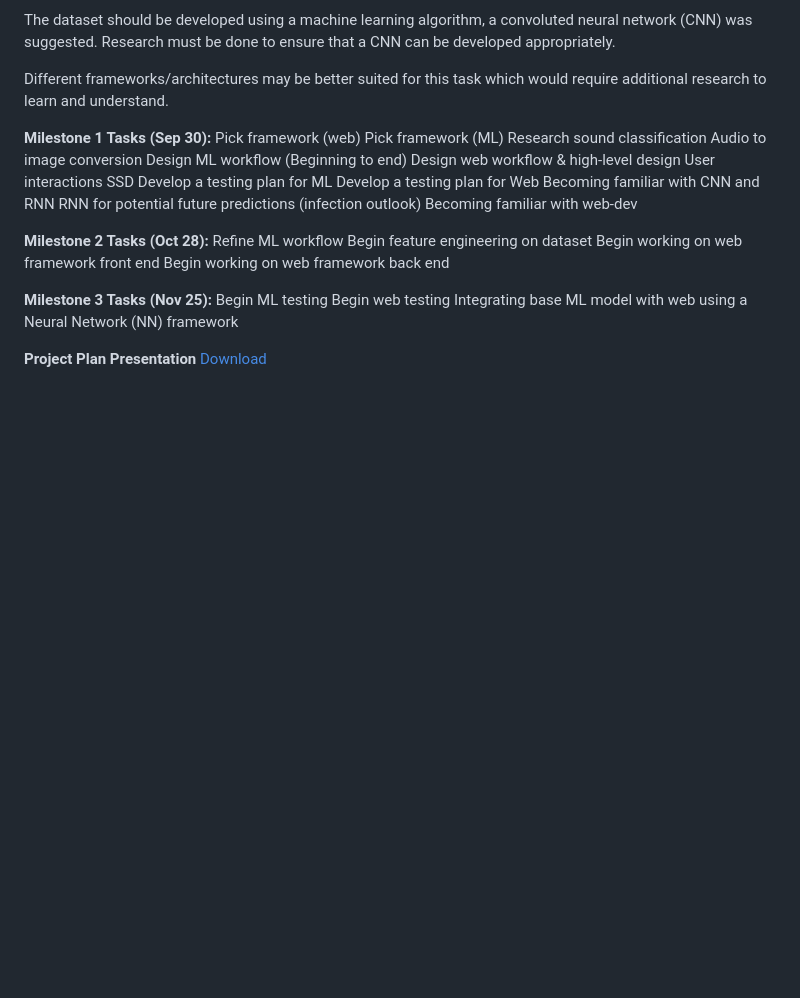
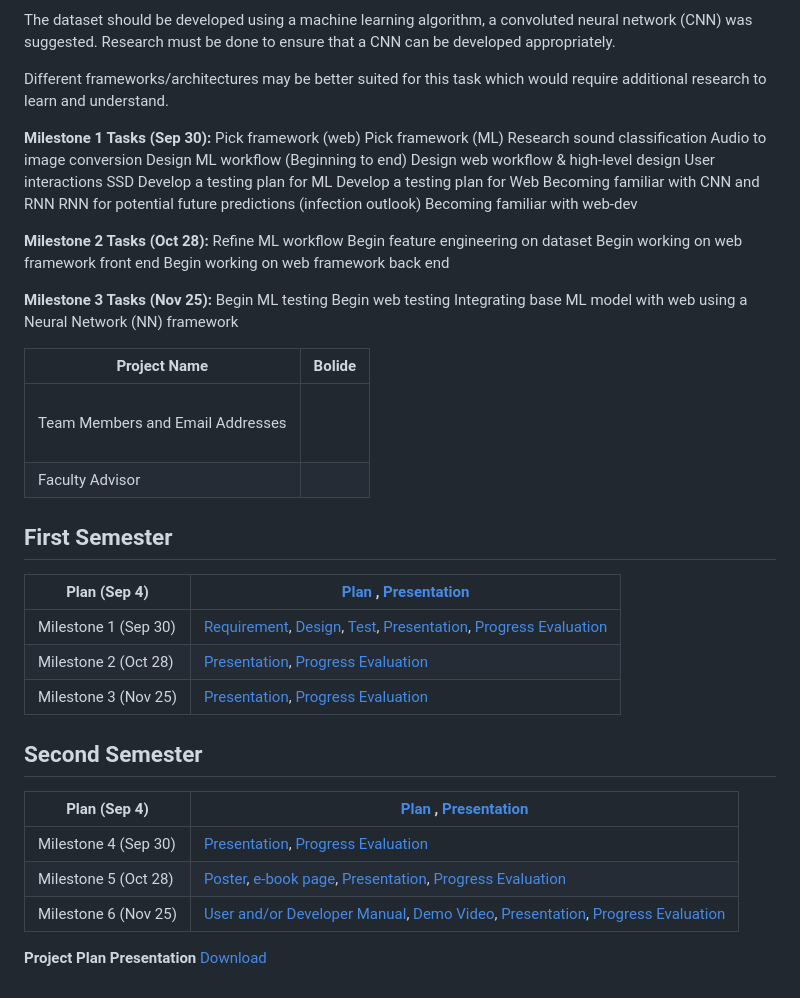
Before and after one commit to aeley320/automatedcoviddetection, a Markdown page: README.md, the part around the change. Rendered like a GitHub page; blank space fills up the shorter version.

```diff
--- a/README.md
+++ b/README.md
@@ -84,5 +84,28 @@ Begin ML testing
 Begin web testing
 Integrating base ML model with web using a Neural Network (NN) framework
 
+
+| Project Name   | Bolide                                                   |
+|----------------|----------------------------------------------------------|
+| Team Members and Email Addresses |  <br>  <br>  <br> |
+| Faculty Advisor| |
+
+## First Semester
+
+| Plan (Sep 4)       | [Plan](#) , [Presentation](#)                 |
+|--------------------|-------------------------------------------------|
+| Milestone 1 (Sep 30)| [Requirement](#), [Design](#), [Test](#), [Presentation](#), [Progress Evaluation](#) |
+| Milestone 2 (Oct 28)| [Presentation](#), [Progress Evaluation](#)    |
+| Milestone 3 (Nov 25)| [Presentation](#), [Progress Evaluation](#)    |
+
+## Second Semester
+
+| Plan (Sep 4)        | [Plan](#) , [Presentation](#)                 |
+|---------------------|-------------------------------------------------|
+| Milestone 4 (Sep 30)| [Presentation](#), [Progress Evaluation](#)    |
+| Milestone 5 (Oct 28)| [Poster](#), [e-book page](#), [Presentation](#), [Progress Evaluation](#) |
+| Milestone 6 (Nov 25)| [User and/or Developer Manual](#), [Demo Video](#), [Presentation](#), [Progress Evaluation](#) |
+
+
 **Project Plan Presentation**
 <a href="Project Plan Fall 2024 Presentation.pdf">Download</a>
```
